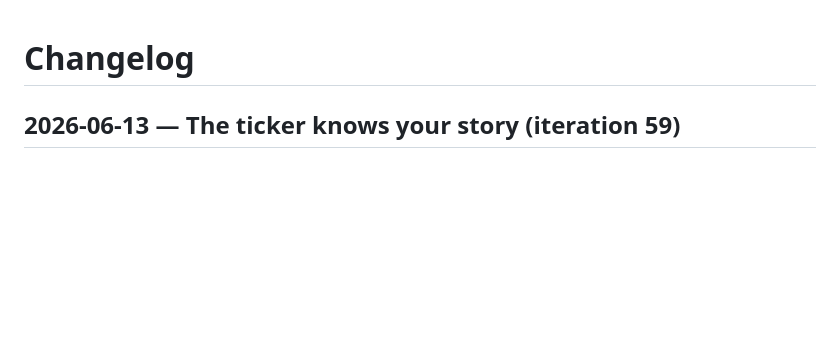
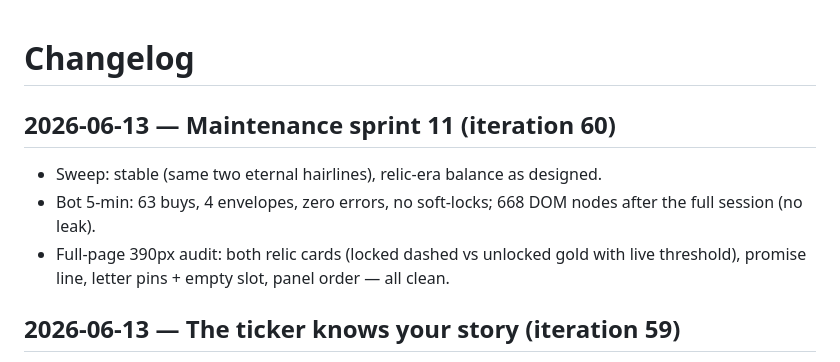
Before and after one commit to techeese/nuoi-anh-clicker, a Markdown page: CHANGELOG.md, the part around the change. GitHub-like rendering; blank space fills up the shorter version.

Commit message:
Maintenance sprint 11: all green
- Sweep stable, bot 63 buys zero errors, 668 nodes no leak
- 390px audit: relic cards, promise line, letter pins all clean

Co-Authored-By: Claude Fable 5 <noreply@anthropic.com>

```diff
--- a/CHANGELOG.md
+++ b/CHANGELOG.md
@@ -1,4 +1,11 @@
 # Changelog
+
+## 2026-06-13 — Maintenance sprint 11 (iteration 60)
+- Sweep: stable (same two eternal hairlines), relic-era balance as designed.
+- Bot 5-min: 63 buys, 4 envelopes, zero errors, no soft-locks; 668 DOM nodes after the
+  full session (no leak).
+- Full-page 390px audit: both relic cards (locked dashed vs unlocked gold with live
+  threshold), promise line, letter pins + empty slot, panel order — all clean.
 
 ## 2026-06-13 — The ticker knows your story (iteration 59)
 - Eight conditional news lines join the chyron pool, each existing only in timelines where
```
Also changed, not shown: ROADMAP.md (+1 -1 lines).
